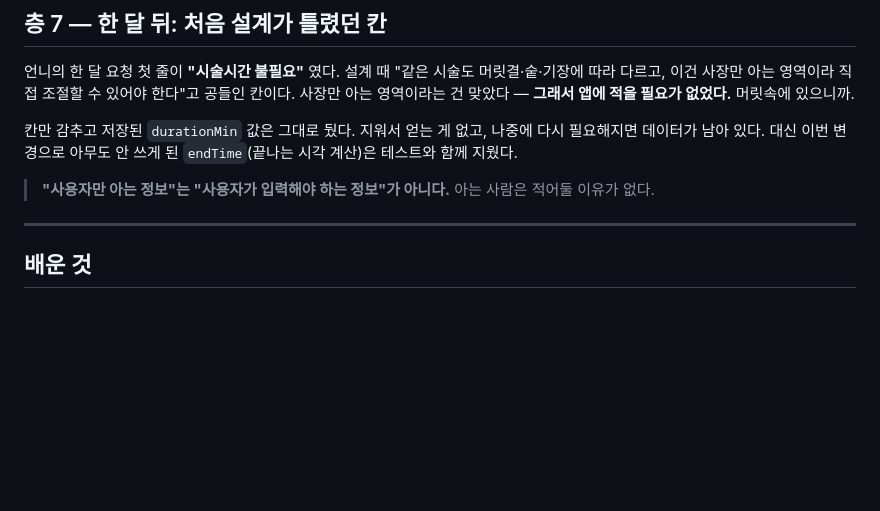
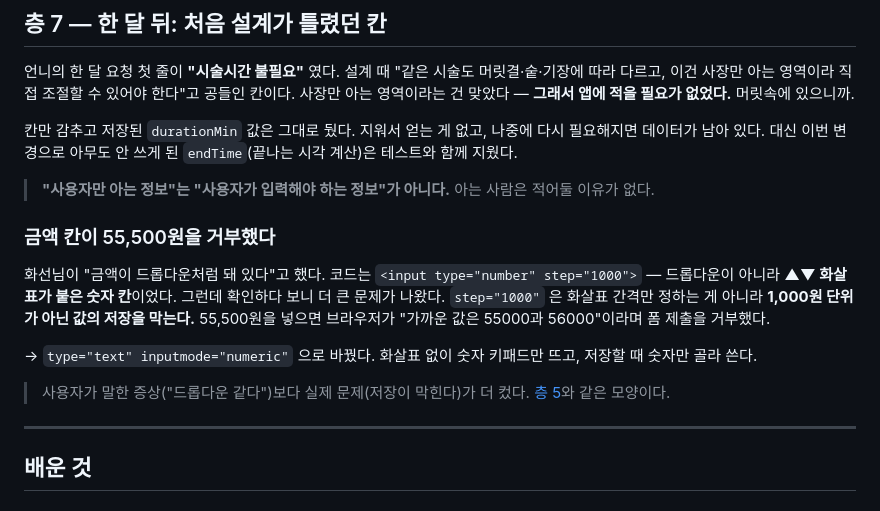
Before and after one commit to persian32/simple-reservation, a Markdown page: docs/wiki/Devlog.md, the part around the change. GitHub-like rendering; blank space fills up the shorter version.

Commit message:
문서 갱신 — 금액 칸 변경
Co-Authored-By: Claude Opus 5.5 <noreply@anthropic.com>

```diff
--- a/docs/wiki/Devlog.md
+++ b/docs/wiki/Devlog.md
@@ -176,6 +176,14 @@ does not provide an export named 'createServices'
 
 > **"사용자만 아는 정보"는 "사용자가 입력해야 하는 정보"가 아니다.** 아는 사람은 적어둘 이유가 없다.
 
+### 금액 칸이 55,500원을 거부했다
+
+화선님이 "금액이 드롭다운처럼 돼 있다"고 했다. 코드는 `<input type="number" step="1000">` — 드롭다운이 아니라 **▲▼ 화살표가 붙은 숫자 칸**이었다. 그런데 확인하다 보니 더 큰 문제가 나왔다. `step="1000"` 은 화살표 간격만 정하는 게 아니라 **1,000원 단위가 아닌 값의 저장을 막는다.** 55,500원을 넣으면 브라우저가 "가까운 값은 55000과 56000"이라며 폼 제출을 거부했다.
+
+→ `type="text" inputmode="numeric"` 으로 바꿨다. 화살표 없이 숫자 키패드만 뜨고, 저장할 때 숫자만 골라 쓴다.
+
+> 사용자가 말한 증상("드롭다운 같다")보다 실제 문제(저장이 막힌다)가 더 컸다. [층 5](#마지막이란-말이-굳이-필요-없을-것-같은데)와 같은 모양이다.
+
 ---
 
 ## 배운 것
```
Also changed, not shown: docs/wiki/Features.md (+1 -0 lines).
